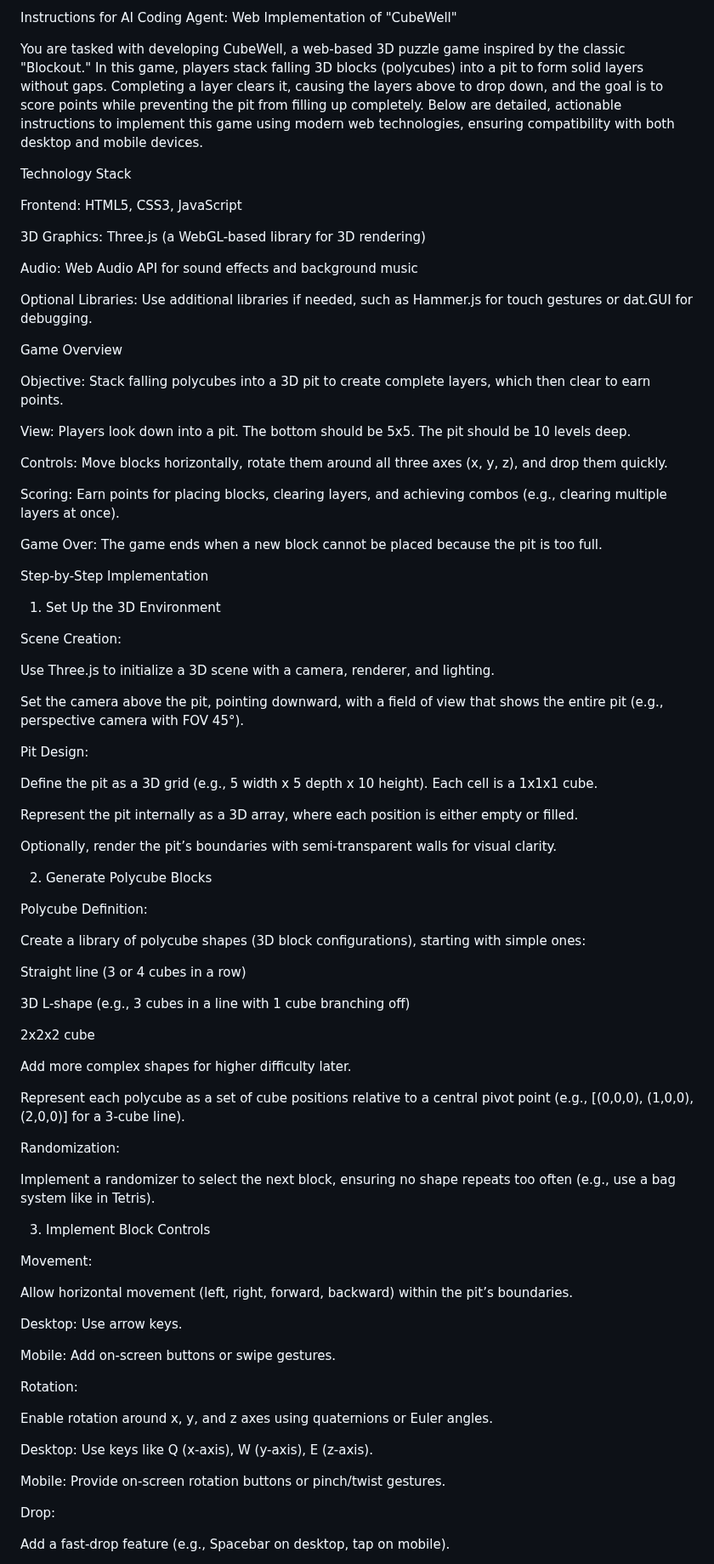
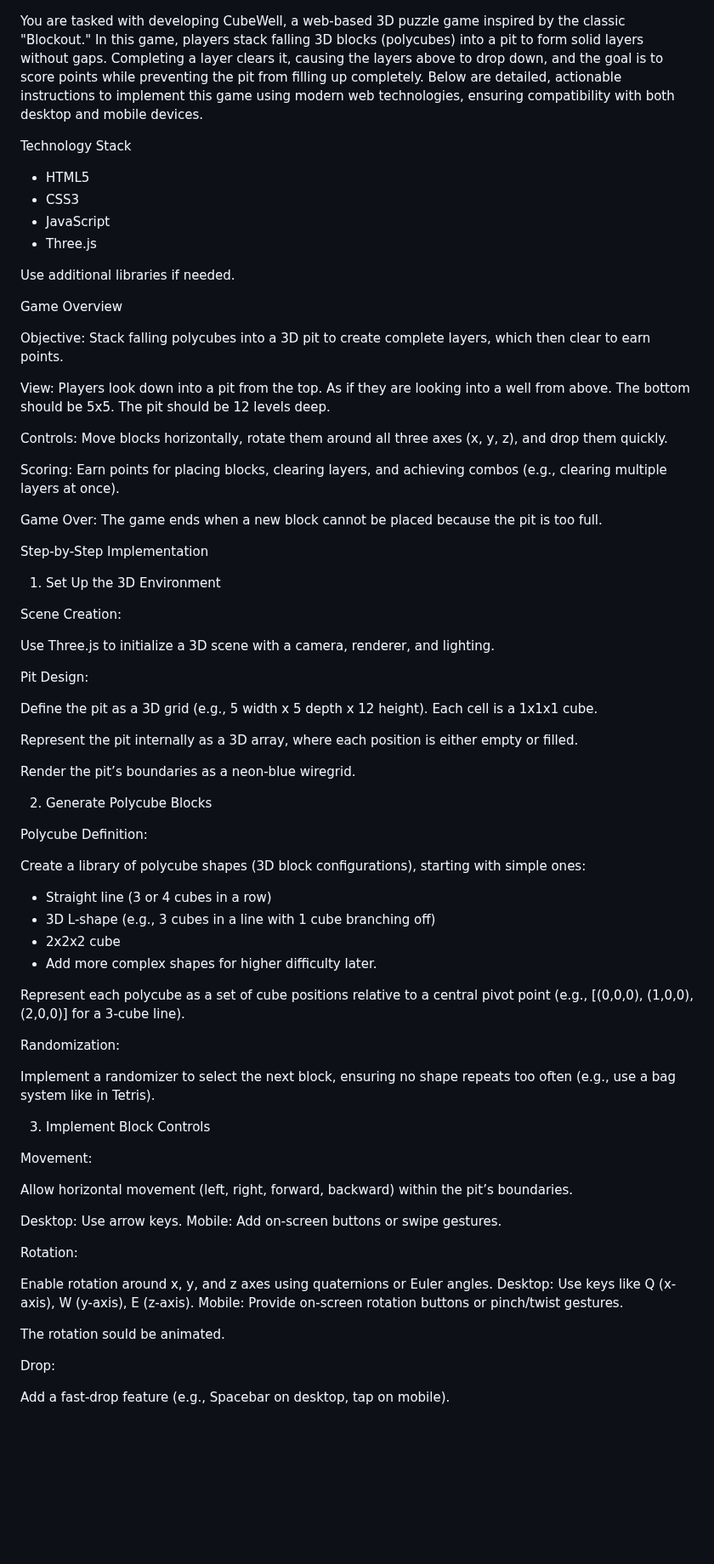
Before and after one commit to nielspeen/cubewell, a Markdown page: README.md, the part around one of its changes. Shown at 85% size. Drawn GitHub-style; blank space fills up the shorter version.

Commit message:
Claude MAX had another go from scratch

```diff
--- a/README.md
+++ b/README.md
@@ -1,44 +1,26 @@
-Instructions for AI Coding Agent: Web Implementation of "CubeWell"
-
 You are tasked with developing CubeWell, a web-based 3D puzzle game inspired by the classic "Blockout." In this game, players stack falling 3D blocks (polycubes) into a pit to form solid layers without gaps. Completing a layer clears it, causing the layers above to drop down, and the goal is to score points while preventing the pit from filling up completely. Below are detailed, actionable instructions to implement this game using modern web technologies, ensuring compatibility with both desktop and mobile devices.
 
 Technology Stack
 
-Frontend: HTML5, CSS3, JavaScript
+* HTML5
+* CSS3
+* JavaScript
+* Three.js
 
-
-
-3D Graphics: Three.js (a WebGL-based library for 3D rendering)
-
-
-
-Audio: Web Audio API for sound effects and background music
-
-
-
-Optional Libraries: Use additional libraries if needed, such as Hammer.js for touch gestures or dat.GUI for debugging.
+Use additional libraries if needed.
 
 
 Game Overview
 
 Objective: Stack falling polycubes into a 3D pit to create complete layers, which then clear to earn points.
 
-
-
-View: Players look down into a pit. The bottom should be 5x5. The pit should be 10 levels deep.
-
-
+View: Players look down into a pit from the top. As if they are looking into a well from above. The bottom should be 5x5. The pit should be 12 levels deep.
 
 Controls: Move blocks horizontally, rotate them around all three axes (x, y, z), and drop them quickly.
 
-
-
 Scoring: Earn points for placing blocks, clearing layers, and achieving combos (e.g., clearing multiple layers at once).
 
-
-
 Game Over: The game ends when a new block cannot be placed because the pit is too full.
-
 
 Step-by-Step Implementation
 
@@ -48,23 +30,13 @@ Scene Creation:
 
 Use Three.js to initialize a 3D scene with a camera, renderer, and lighting.
 
-
-
-Set the camera above the pit, pointing downward, with a field of view that shows the entire pit (e.g., perspective camera with FOV 45°).
-
-
 Pit Design:
 
-Define the pit as a 3D grid (e.g., 5 width x 5 depth x 10 height). Each cell is a 1x1x1 cube.
-
-
+Define the pit as a 3D grid (e.g., 5 width x 5 depth x 12 height). Each cell is a 1x1x1 cube.
 
 Represent the pit internally as a 3D array, where each position is either empty or filled.
 
-
-
-Optionally, render the pit’s boundaries with semi-transparent walls for visual clarity.
-
+Render the pit’s boundaries as a neon-blue wiregrid.
 
 2. Generate Polycube Blocks
 
@@ -72,20 +44,10 @@ Polycube Definition:
 
 Create a library of polycube shapes (3D block configurations), starting with simple ones:
 
-Straight line (3 or 4 cubes in a row)
-
-
-
-3D L-shape (e.g., 3 cubes in a line with 1 cube branching off)
-
-
-
-2x2x2 cube
-
-
-
-Add more complex shapes for higher difficulty later.
-
+* Straight line (3 or 4 cubes in a row)
+* 3D L-shape (e.g., 3 cubes in a line with 1 cube branching off)
+* 2x2x2 cube
+* Add more complex shapes for higher difficulty later.
 
 Represent each polycube as a set of cube positions relative to a central pivot point (e.g., [(0,0,0), (1,0,0), (2,0,0)] for a 3-cube line).
 
@@ -94,7 +56,6 @@ Randomization:
 
 Implement a randomizer to select the next block, ensuring no shape repeats too often (e.g., use a bag system like in Tetris).
 
-
 3. Implement Block Controls
 
 Movement:
@@ -102,25 +63,17 @@ Movement:
 Allow horizontal movement (left, right, forward, backward) within the pit’s boundaries.
 
 
-
 Desktop: Use arrow keys.
-
-
-
 Mobile: Add on-screen buttons or swipe gestures.
 
 
 Rotation:
 
 Enable rotation around x, y, and z axes using quaternions or Euler angles.
+Desktop: Use keys like Q (x-axis), W (y-axis), E (z-axis).
+Mobile: Provide on-screen rotation buttons or pinch/twist gestures.
 
-
-
-Desktop: Use keys like Q (x-axis), W (y-axis), E (z-axis).
-
-
-
-Mobile: Provide on-screen rotation buttons or pinch/twist gestures.
+The rotation sould be animated.
 
 
 Drop:
```
Also changed, not shown: other parts of README.md (+3 -45 lines).
